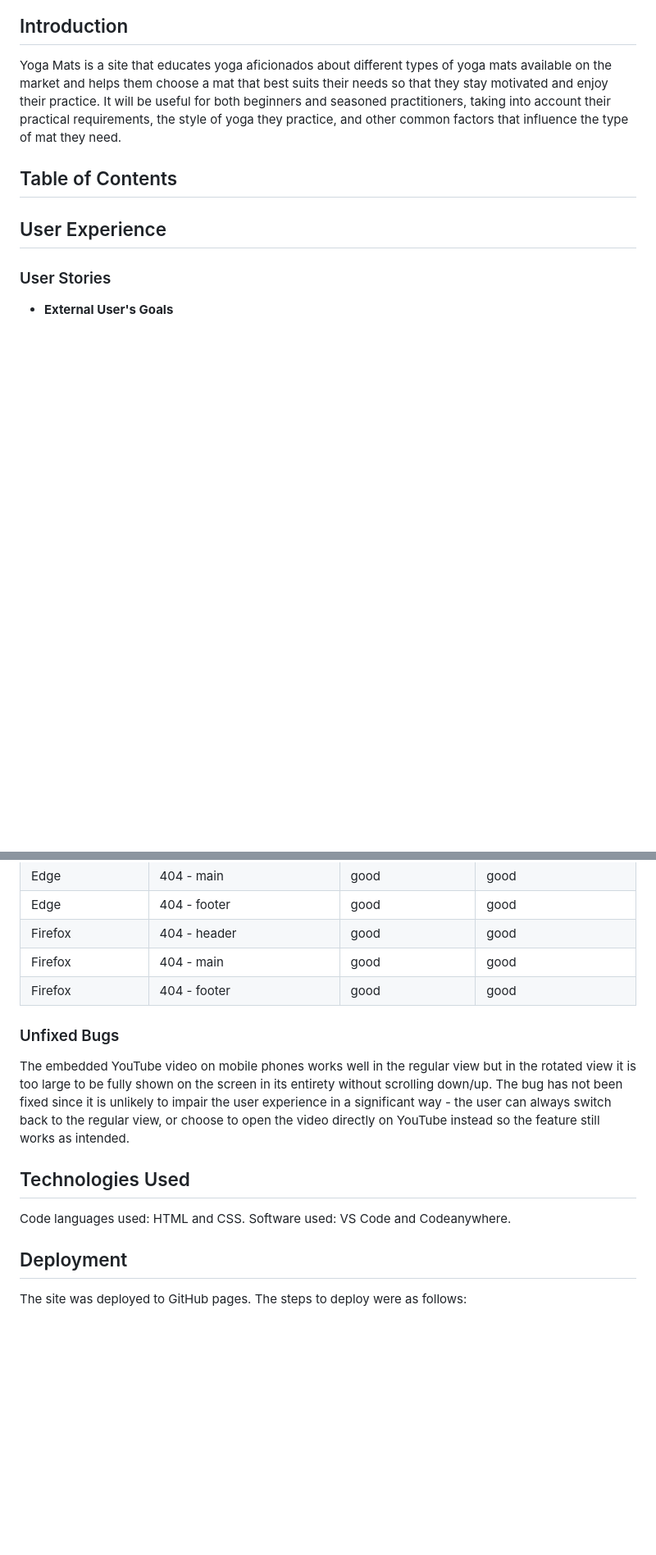
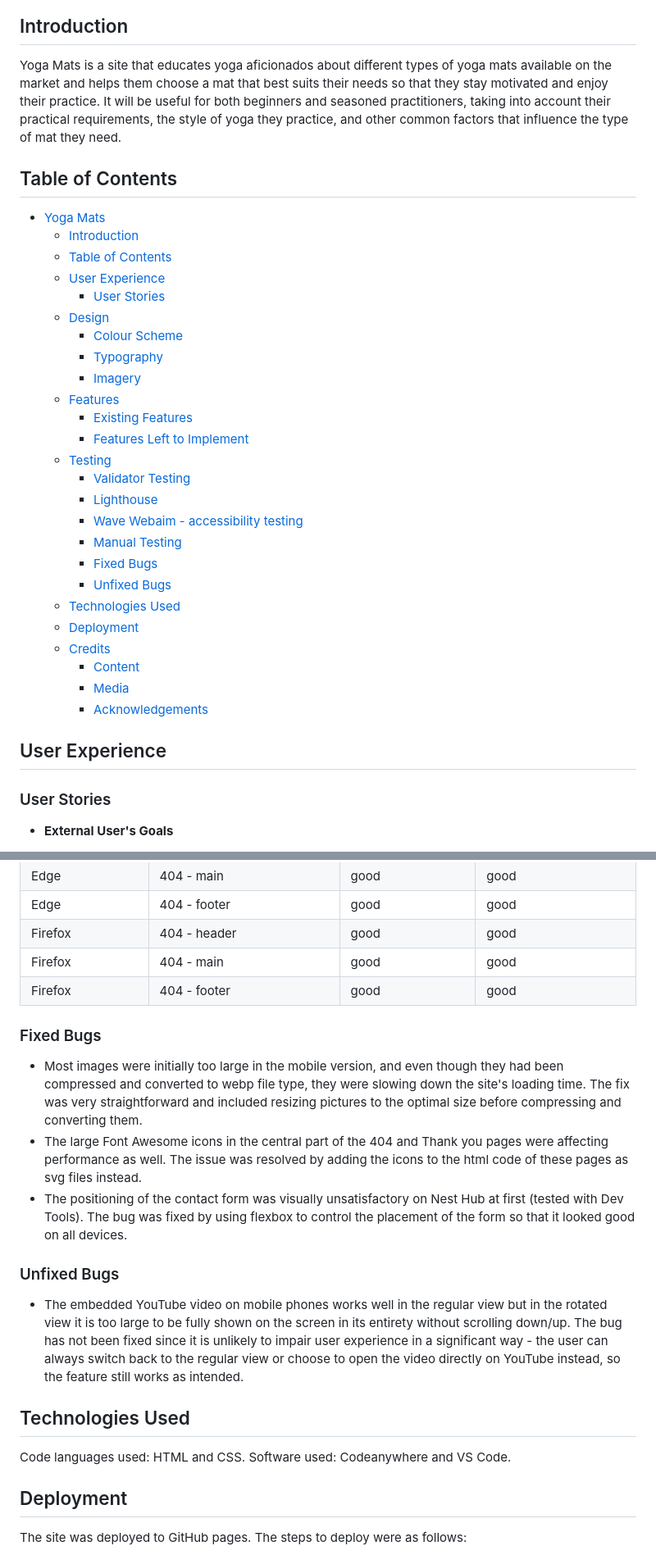
Before and after one commit to Agnieszka-21/yoga-mats, a Markdown page: README.md, 2 parts joined by grey strips. Shown at 82% size. Drawn GitHub-style; blank space fills up the shorter version.

Commit message:
Add a table of contents and update future features in README

```diff
--- a/README.md
+++ b/README.md
@@ -6,9 +6,33 @@
 
 Yoga Mats is a site that educates yoga aficionados about different types of yoga mats available on the market and helps them choose a mat that best suits their needs so that they stay motivated and enjoy their practice. It will be useful for both beginners and seasoned practitioners, taking into account their practical requirements, the style of yoga they practice, and other common factors that influence the type of mat they need.
 
-
 ## Table of Contents
 
+- [Yoga Mats](#yoga-mats)
+  - [Introduction](#introduction)
+  - [Table of Contents](#table-of-contents)
+  - [User Experience](#user-experience)
+    - [User Stories](#user-stories)
+  - [Design](#design)
+    - [Colour Scheme](#colour-scheme)
+    - [Typography](#typography)
+    - [Imagery](#imagery)
+  - [Features](#features)
+    - [Existing Features](#existing-features)
+    - [Features Left to Implement](#features-left-to-implement)
+  - [Testing](#testing)
+    - [Validator Testing](#validator-testing)
+    - [Lighthouse](#lighthouse)
+    - [Wave Webaim - accessibility testing](#wave-webaim---accessibility-testing)
+    - [Manual Testing](#manual-testing)
+    - [Fixed Bugs](#fixed-bugs)
+    - [Unfixed Bugs](#unfixed-bugs)
+  - [Technologies Used](#technologies-used)
+  - [Deployment](#deployment)
+  - [Credits](#credits)
+    - [Content](#content)
+    - [Media](#media)
+    - [Acknowledgements](#acknowledgements)
 
 ## User Experience
 
@@ -314,16 +329,20 @@ No errors were found:
 | Firefox | 404 - main | good | good |
 | Firefox | 404 - footer | good | good |
 
+### Fixed Bugs
+
+- Most images were initially too large in the mobile version, and even though they had been compressed and converted to webp file type, they were slowing down the site's loading time. The fix was very straightforward and included resizing pictures to the optimal size before compressing and converting them.
+- The large Font Awesome icons in the central part of the 404 and Thank you pages were affecting performance as well. The issue was resolved by adding the icons to the html code of these pages as svg files instead.
+- The positioning of the contact form was visually unsatisfactory on Nest Hub at first (tested with Dev Tools). The bug was fixed by using flexbox to control the placement of the form so that it looked good on all devices.
+
 ### Unfixed Bugs
 
-The embedded YouTube video on mobile phones works well in the regular view but in the rotated view it is too large to be fully shown on the screen in its entirety without scrolling down/up. The bug has not been fixed since it is unlikely to impair the user experience in a significant way - the user can always switch back to the regular view, or choose to open the video directly on YouTube instead so the feature still works as intended.
-
+- The embedded YouTube video on mobile phones works well in the regular view but in the rotated view it is too large to be fully shown on the screen in its entirety without scrolling down/up. The bug has not been fixed since it is unlikely to impair user experience in a significant way - the user can always switch back to the regular view or choose to open the video directly on YouTube instead, so the feature still works as intended.
 
 ## Technologies Used
 
 Code languages used: HTML and CSS.
-Software used: VS Code and Codeanywhere.
-
+Software used: Codeanywhere and VS Code.
 
 ## Deployment
 
```
Also changed, not shown: other parts of README.md (+11 -16 lines).
